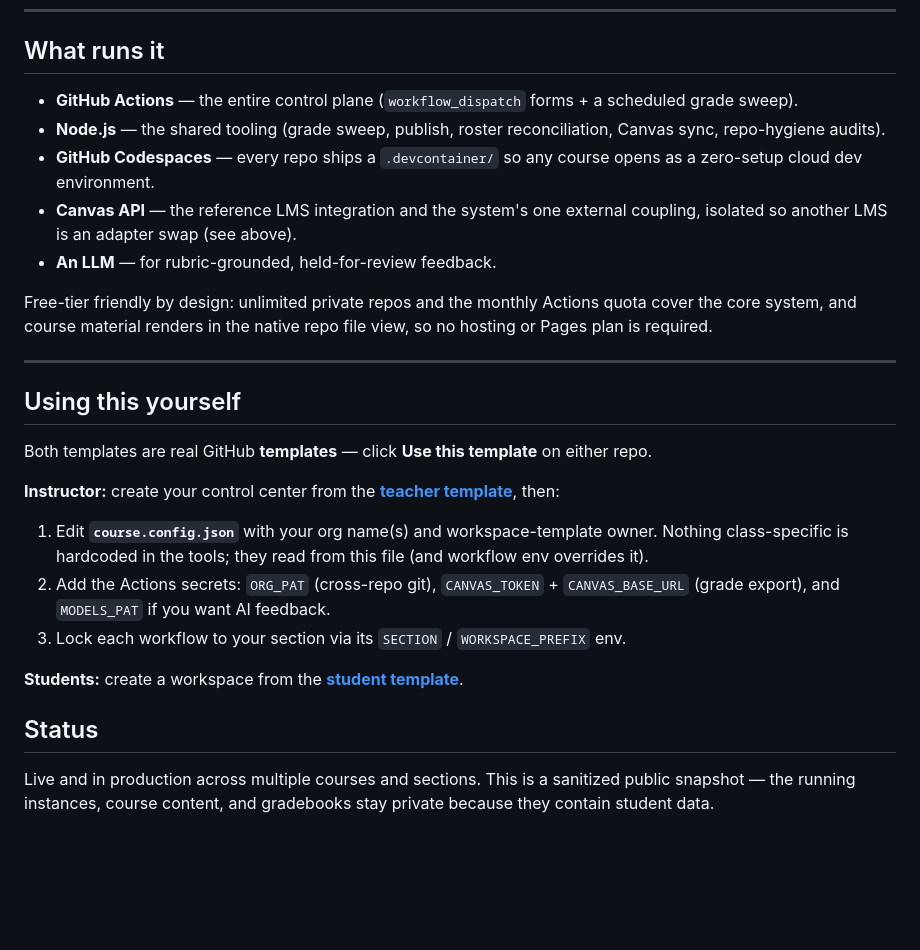
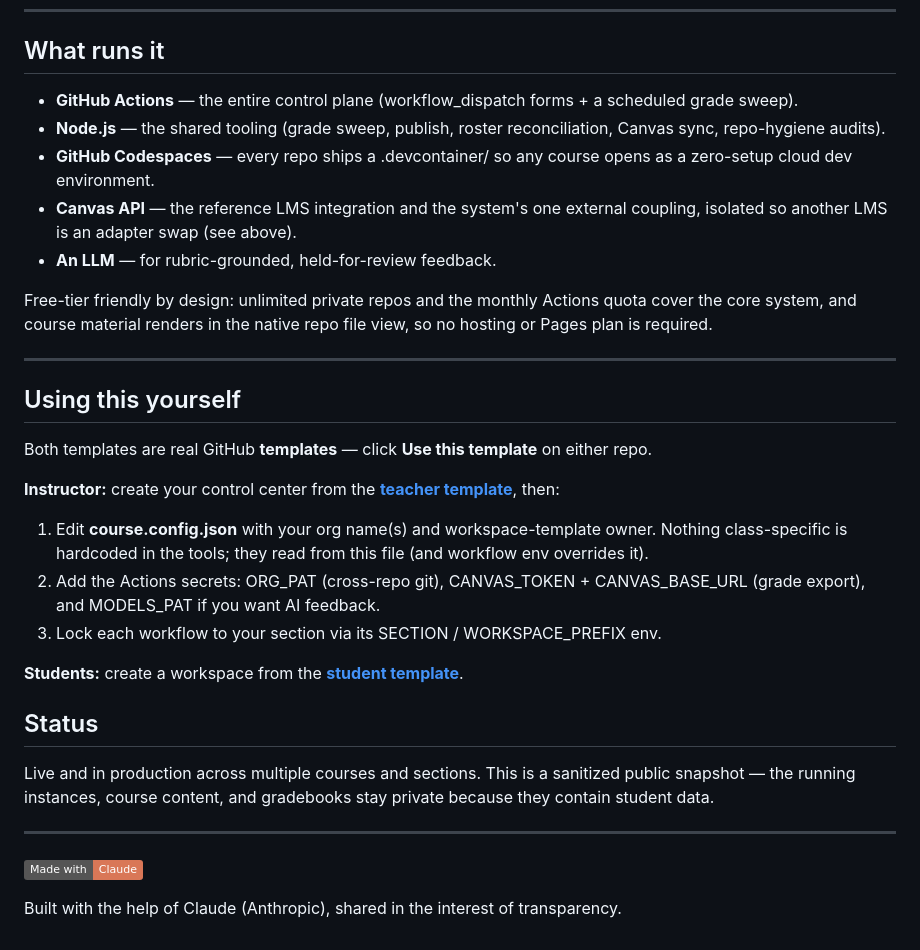
Before and after one commit to tjakoen/github-native-course-platform, a Markdown page: README.md, the part around one of its changes. Drawn GitHub-style; badges without logos; blank space fills up the shorter version.

Commit message:
:pencil2: Drop backticks from README; add Made-with-Claude transparency badge

```diff
--- a/README.md
+++ b/README.md
@@ -118,9 +118,9 @@ Anything high-stakes runs in person, not on the pure-GitHub path. This is stated
 
 ## What runs it
 
-- **GitHub Actions** — the entire control plane (`workflow_dispatch` forms + a scheduled grade sweep).
+- **GitHub Actions** — the entire control plane (workflow_dispatch forms + a scheduled grade sweep).
 - **Node.js** — the shared tooling (grade sweep, publish, roster reconciliation, Canvas sync, repo-hygiene audits).
-- **GitHub Codespaces** — every repo ships a `.devcontainer/` so any course opens as a zero-setup cloud dev environment.
+- **GitHub Codespaces** — every repo ships a .devcontainer/ so any course opens as a zero-setup cloud dev environment.
 - **Canvas API** — the reference LMS integration and the system's one external coupling, isolated so another LMS is an adapter swap (see above).
 - **An LLM** — for rubric-grounded, held-for-review feedback.
 
@@ -134,12 +134,18 @@ Both templates are real GitHub **templates** — click **Use this template** on
 
 **Instructor:** create your control center from the **[teacher template](https://github.com/tjakoen/teacher-subjectcode-classcode-name)**, then:
 
-1. Edit **`course.config.json`** with your org name(s) and workspace-template owner. Nothing class-specific is hardcoded in the tools; they read from this file (and workflow env overrides it).
-2. Add the Actions secrets: `ORG_PAT` (cross-repo git), `CANVAS_TOKEN` + `CANVAS_BASE_URL` (grade export), and `MODELS_PAT` if you want AI feedback.
-3. Lock each workflow to your section via its `SECTION` / `WORKSPACE_PREFIX` env.
+1. Edit **course.config.json** with your org name(s) and workspace-template owner. Nothing class-specific is hardcoded in the tools; they read from this file (and workflow env overrides it).
+2. Add the Actions secrets: ORG_PAT (cross-repo git), CANVAS_TOKEN + CANVAS_BASE_URL (grade export), and MODELS_PAT if you want AI feedback.
+3. Lock each workflow to your section via its SECTION / WORKSPACE_PREFIX env.
 
 **Students:** create a workspace from the **[student template](https://github.com/tjakoen/student-subjectcode-classcode-name)**.
 
 ## Status
 
 Live and in production across multiple courses and sections. This is a sanitized public snapshot — the running instances, course content, and gradebooks stay private because they contain student data.
+
+---
+
+[![Made with Claude](https://img.shields.io/badge/Made_with-Claude-D97757)](https://claude.com/claude-code)
+
+Built with the help of Claude (Anthropic), shared in the interest of transparency.
```
Also changed, not shown: other parts of README.md (+15 -15 lines).
